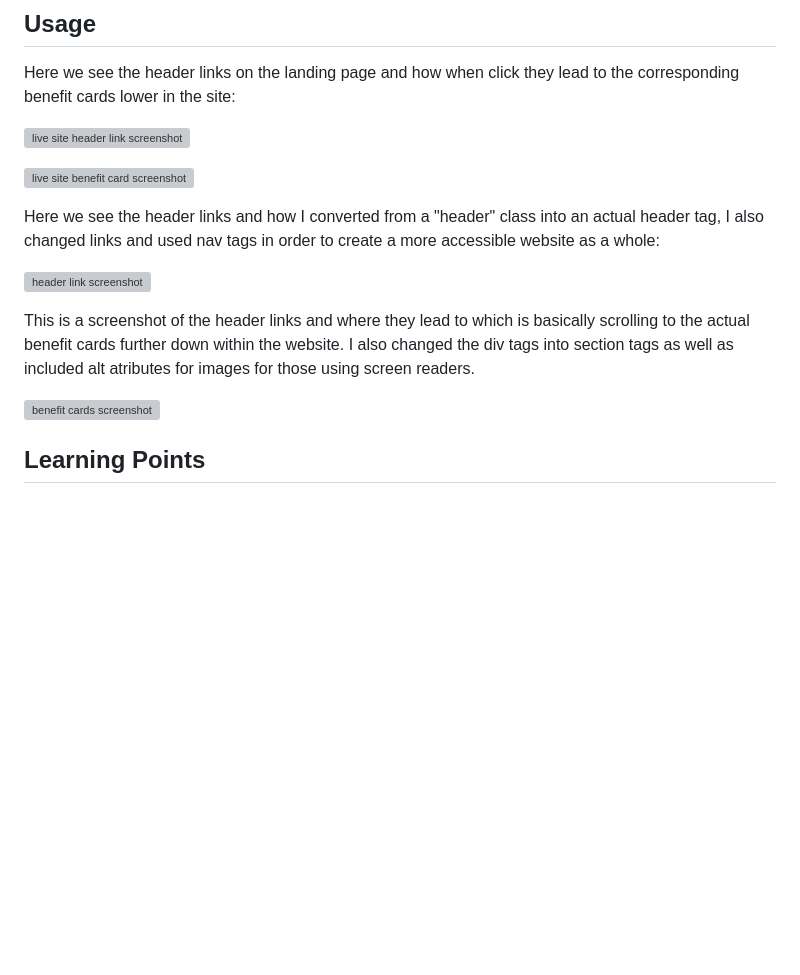
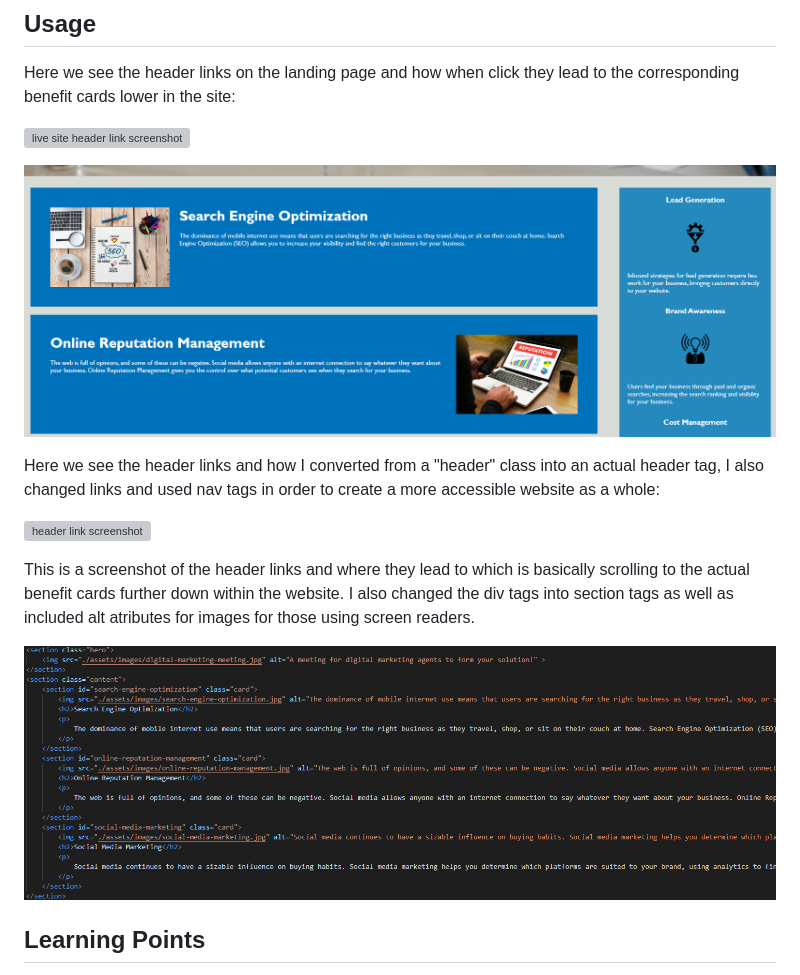
Before and after one commit to bryannguyen9/3-20-23-challenge, a Markdown page: README.md, the part around the change printed below. Drawn GitHub-style; blank space fills up the shorter version; grey boxes are pictures that could not be loaded.

```diff
--- a/README.md
+++ b/README.md
@@ -120,5 +120,5 @@ to the corresponding benefit cards lower in the site:
 
-![live site benefit card screenshot](./assets/images/livesitebenefitcardscreenshot.png)
+![live site benefit card screenshot](./assets/livesitebenefitcardscreenshot.png)
 
 Here we see the header links and how I converted from a "header" class into an actual header tag, I also changed links and used nav tags in order
 to create a more accessible website as a whole:
@@ -134,7 +134,7 @@ I also changed the div tags into section tags as well as included alt atributes
 
 
 
-![benefit cards screenshot](./assets/images/cardlinkscreenshot.png)
+![benefit cards screenshot](./assets/cardlinkscreenshot.png)
 
 
 
```
Also changed, not shown: other parts of README.md (+2 -2 lines).
